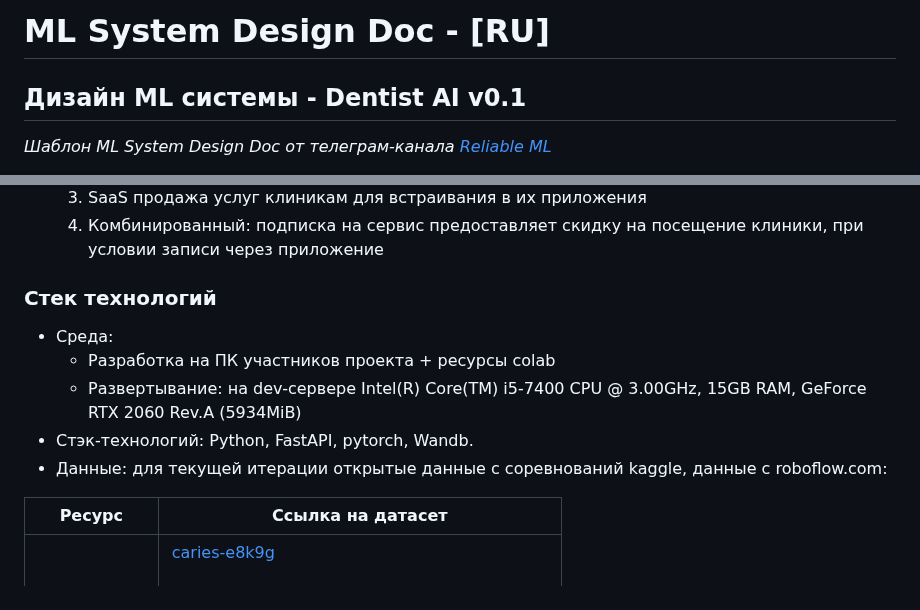
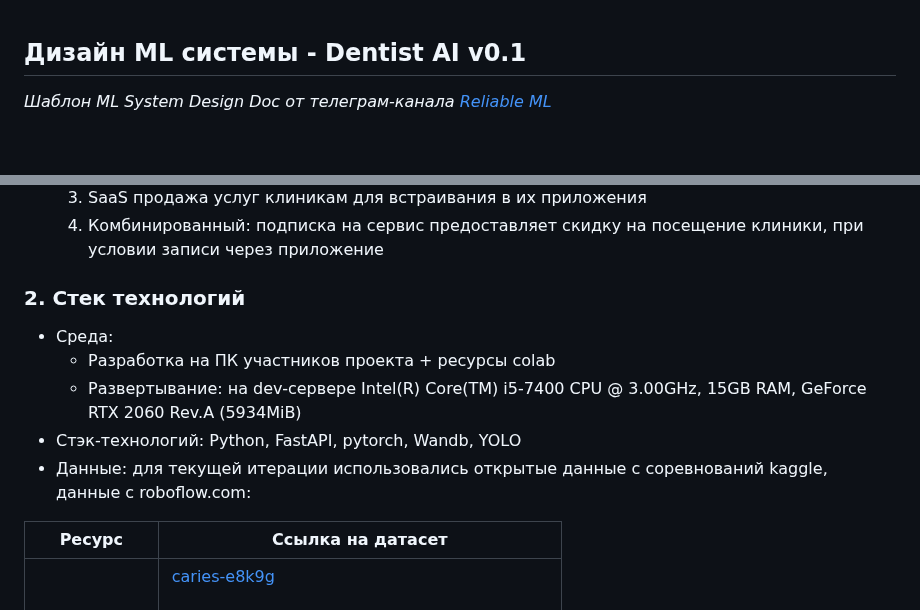
Before and after one commit to timekeeper18/itmo_reliableml, a Markdown page: designdoc/designdoc.md, 2 parts joined by grey strips. GitHub-like rendering; blank space fills up the shorter version.

```diff
--- a/designdoc/designdoc.md
+++ b/designdoc/designdoc.md
@@ -1,4 +1,3 @@
-# ML System Design Doc - [RU]
 ## Дизайн ML системы - Dentist AI v0.1
 
 *Шаблон ML System Design Doc от телеграм-канала [Reliable ML](https://t.me/reliable_ml)*
@@ -58,12 +59,12 @@
    3. SaaS продажа услуг клиникам для встраивания в их приложения
    4. Комбинированный: подписка на сервис предоставляет скидку на посещение клиники, при условии записи через приложение
 
-### Стек технологий
+### 2. Стек технологий
 - Среда:
   - Разработка на ПК участников проекта + ресурсы colab
   - Развертывание: на dev-сервере Intel(R) Core(TM) i5-7400 CPU @ 3.00GHz, 15GB RAM, GeForce RTX 2060 Rev.A (5934MiB)
-- Стэк-технологий: Python, FastAPI, pytorch, Wandb.
-- Данные: для текущей итерации открытые данные с соревнований kaggle, данные с roboflow.com:
+- Стэк-технологий: Python, FastAPI, pytorch, Wandb, YOLO
+- Данные: для текущей итерации использовались открытые данные с соревнований kaggle, данные с roboflow.com:
 
 | Ресурс     | Ссылка на датасет                                                                                                                                                                                                                                                                                                                                                                                                                                                                                                                                                                                                                                                                                                                                                                                                                                                                                                                                                                                                                                                                                                                                                                                                                                                                                                                               |
 |------------|-------------------------------------------------------------------------------------------------------------------------------------------------------------------------------------------------------------------------------------------------------------------------------------------------------------------------------------------------------------------------------------------------------------------------------------------------------------------------------------------------------------------------------------------------------------------------------------------------------------------------------------------------------------------------------------------------------------------------------------------------------------------------------------------------------------------------------------------------------------------------------------------------------------------------------------------------------------------------------------------------------------------------------------------------------------------------------------------------------------------------------------------------------------------------------------------------------------------------------------------------------------------------------------------------------------------------------------------------|
```
Also changed, not shown: other parts of designdoc/designdoc.md (+61 -41 lines).
